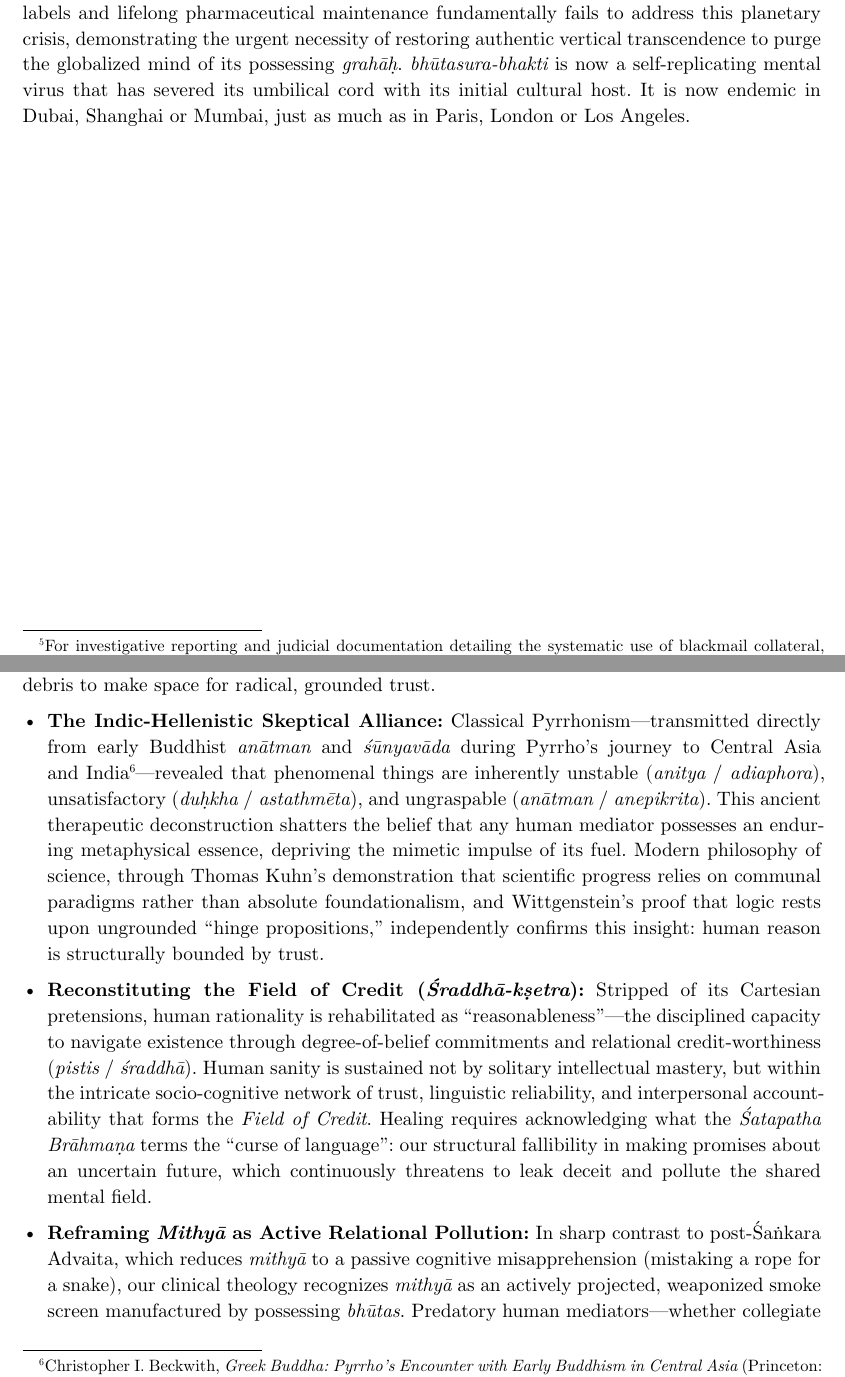
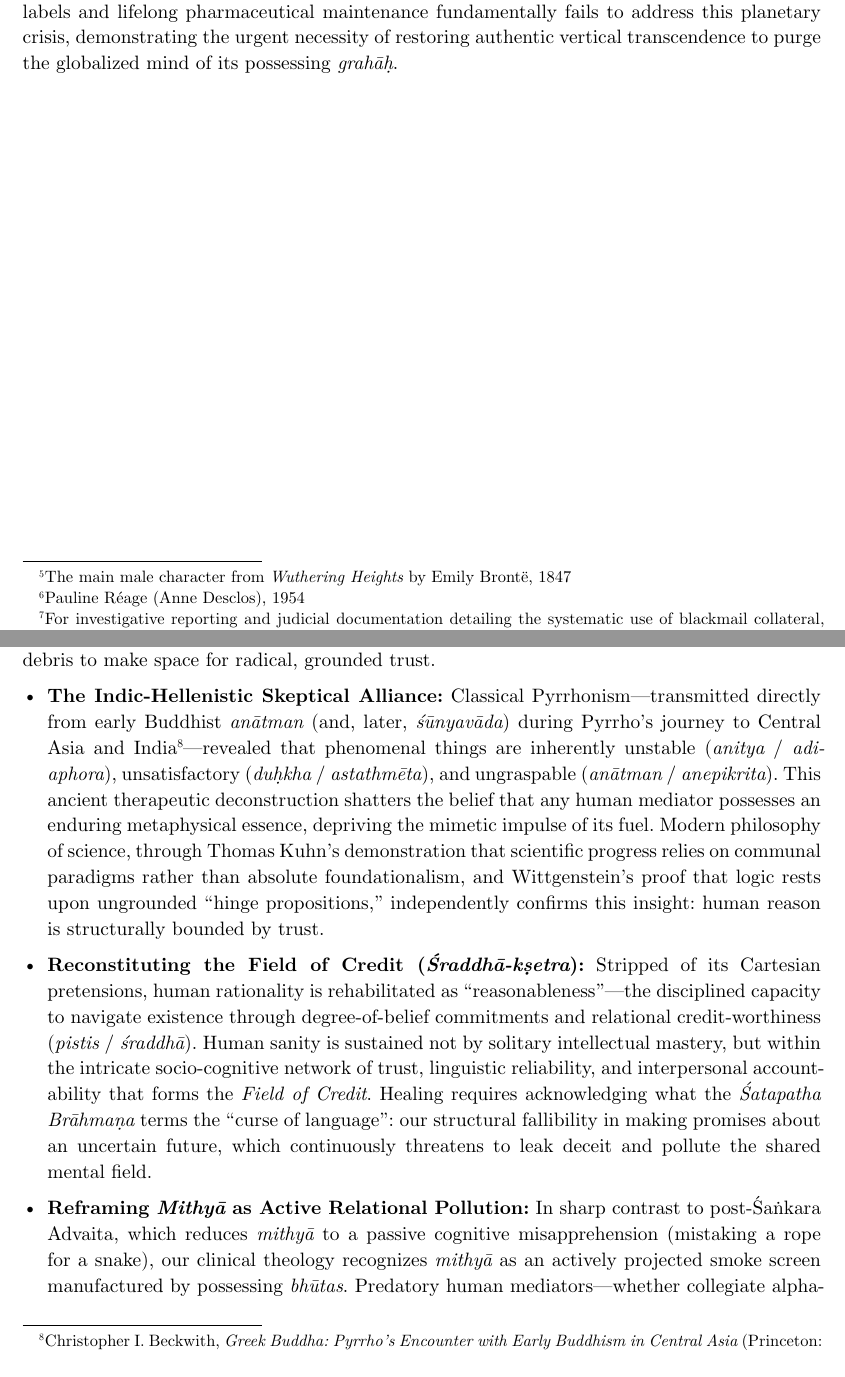
Before and after one commit to fi11222/PhD-Proposals, a Typst document (PhD proposal - Mysore.typ): two parts of pages 9 and 12 of 17, joined at a grey line, cut so that both start at the same text. Compiled offline with Typst 0.15.

Commit message:
Review 2 (4.3 to end)

```diff
--- a/PhD proposal - Mysore.typ
+++ b/PhD proposal - Mysore.typ
@@ -167,3 +167,4 @@ Analyzed through the dual-sovereignty framework of _McThelema_, this collegiate
 
 === Terminal Girardian Decay and the Global Bhūtāsura Contagion:\ Synthesis of McThelema Chapter 10
 
+As documented across Chapter 10 of _McThelema_, the collapse of vertical transcendence in the post-Christian world did not inaugurate an era of autonomous human freedom; instead, it triggered an inexorable, three-stage societal pathology of metaphysical desire. Modernity initially erected a pantheon of "positive" secular idols operating in the stable sphere of external mediation ("the red"): the Sublime Artist, the Revolutionary Redeemer, the Scientific Genius, and the Screen Celebrity. By the late twentieth century, however, the "Great Disappointment" set in as every one of these mediators suffered complete ontological bankruptcy upon closer inspection. Unable to abandon metaphysical longing yet refusing to submit to the transcendent Divine, the modern subject executed a perverse, masochistic deduction: if lawfulness and goodness are merely the marks of domesticated clerks, then sovereign autonomy can only be proven by cruelty, transgression, and the brazen violation of moral taboos. Society thus crossed into the terminal stage of mimetic decay: the sado-masochistic worship of the demonic master (_bourreau délicieux_), an arc vividly traced in Western literature from Byron and Heathcliff#footnote[The main male character from _Wuthering Heights_ by Emily Brontë, 1847] through the _Story of O_#footnote[Pauline Réage (Anne Desclos), 1954] to contemporary "Dark Romance" and elite predatory cults such as NXIVM and Jeffrey Epstein#footnote[For investigative reporting and judicial documentation detailing the systematic use of blackmail collateral, physical branding, and predatory grooming within these elite and upper-middle-class formations, see Barry Meier, "Inside a Secretive Group Where Women Are Branded," _The New York Times_ (October 17, 2017); Sarah Edmondson, _Scarred: The True Story of How I Escaped NXIVM, the Cult That Bound My Life_ (New York: Chronicle Prism, 2019); Vicky Ward, "The Talented Mr. Epstein," _Vanity Fair_ (March 2003); and Evgeny Morozov, "The Epstein Ideology," _The New Republic_ (2019).].
@@ -171,5 +171,5 @@ As documented across Chapter 10 of _McThelema_, the collapse of vertical transce
 
-Crucially, it is a grave clinical error to dismiss this epidemic of masochistic _bhūtonmāda_ and _bhūtasura-bhakti_ as an isolated pathology confined to the Western cultural sphere. Powered by global digital infrastructure, streaming media, algorithmically accelerated social networks, and Westernized educational curricula, these pathogenic cultural memes have detached from their geographic origins to become an autonomously self-replicating global contagion. Across urban India and other rapidly modernizing societies, upper-middle-class youth who have abandoned traditional transcendent anchors are succumbing to the exact same mimetic pathologies: acute narcissistic inflation (_Deva-graha_), sado-masochistic relational dynamics, compulsive self-harm, and severe affective volatility. Contemporary psychiatry's reliance on superficial behavioral labels and lifelong pharmaceutical maintenance fundamentally fails to address this planetary crisis, demonstrating the urgent necessity of restoring authentic vertical transcendence to purge the globalized mind of its possessing _grahāḥ_. _bhūtasura-bhakti_ is now a self-replicating mental virus that has severed its umbilical cord with its initial cultural host. It is now endemic in Dubai, Shanghai or Mumbai, just as much as in Paris, London or Los Angeles.
+Crucially, it is a grave clinical error to dismiss this epidemic of masochistic _bhūtonmāda_ and _bhūtasura-bhakti_ as an isolated pathology confined to the Western cultural sphere. Powered by global digital infrastructure, streaming media, algorithmically accelerated social networks, and Westernized educational curricula, these pathogenic cultural memes have detached from their geographic origins to become an autonomously self-replicating global contagion. Across urban India and other rapidly modernizing societies, upper-middle-class youth who have abandoned traditional transcendent anchors are succumbing to the exact same mimetic pathologies: acute narcissistic inflation (_Deva-graha_), sado-masochistic relational dynamics, compulsive self-harm, and severe affective volatility. Contemporary psychiatry's reliance on superficial behavioral labels and lifelong pharmaceutical maintenance fundamentally fails to address this planetary crisis, demonstrating the urgent necessity of restoring authentic vertical transcendence to purge the globalized mind of its possessing _grahāḥ_.
 
 #pagebreak()
 
@@ -226,11 +226,11 @@ _Pāramātmika Cikitsā_ is the name given to the Ayurvedic _Bhūtavidyā_-align
 
 The intellectual prerequisite for therapeutic intervention in _Pāramātmika Cikitsā_ is the systematic demolition of human cognitive pride—what we diagnose clinically as "competence onanism." Drawing upon the skeptical roots shared across early Buddhism, Pyrrhonism, the later Ludwig Wittgenstein, and Thomas Kuhn, _Śraddhāvāda Vedānta_ demonstrates that autonomous human reason cannot achieve unmediated metaphysical certainty (_gnōsis_ or speculative _jñāna_). Sickness arises when the finite intellect attempts to ground its own existence, generating baroque illusions of self-sufficiency that leave the mind defenseless against mimetic colonization. True cognitive health begins with the skeptical suspension of judgment (_epochē_), clearing away the speculative debris to make space for radical, grounded trust.
 
-- *The Indic-Hellenistic Skeptical Alliance:* Classical Pyrrhonism—transmitted directly from early Buddhist _anātman_ and _śūnyavāda_ during Pyrrho's journey to Central Asia and India#footnote[Christopher I. Beckwith, _Greek Buddha: Pyrrho's Encounter with Early Buddhism in Central Asia_ (Princeton: Princeton University Press, 2015), pp. 17–59. Beckwith demonstrates that the foundational summary of Pyrrho's thought recorded by Timon of Phlius and preserved by Aristocles of Messene (Eusebius, _Praeparatio Evangelica_ 14.18.1–5) represents an exact Greek calque of the Buddhist Three Characteristics of Existence (_trilakṣaṇa_): _adiaphora_ (_anitya_), _astathmēta_ (_duḥkha_), and _anepikrita_ (_anātman_).]—revealed that phenomenal things are inherently unstable (_anitya_ / _adiaphora_), unsatisfactory (_duḥkha_ / _astathmēta_), and ungraspable (_anātman_ / _anepikrita_). This ancient therapeutic deconstruction shatters the belief that any human mediator possesses an enduring metaphysical essence, depriving the mimetic impulse of its fuel. Modern philosophy of science, through Thomas Kuhn's demonstration that scientific progress relies on communal paradigms rather than absolute foundationalism, and Wittgenstein's proof that logic rests upon ungrounded "hinge propositions," independently confirms this insight: human reason is structurally bounded by trust.
+- *The Indic-Hellenistic Skeptical Alliance:* Classical Pyrrhonism—transmitted directly from early Buddhist _anātman_ (and, later, _śūnyavāda_) during Pyrrho's journey to Central Asia and India#footnote[Christopher I. Beckwith, _Greek Buddha: Pyrrho's Encounter with Early Buddhism in Central Asia_ (Princeton: Princeton University Press, 2015), pp. 17–59. Beckwith demonstrates that the foundational summary of Pyrrho's thought recorded by Timon of Phlius and preserved by Aristocles of Messene (Eusebius, _Praeparatio Evangelica_ 14.18.1–5) represents an exact Greek calque of the Buddhist Three Characteristics of Existence (_trilakṣaṇa_): _adiaphora_ (_anitya_), _astathmēta_ (_duḥkha_), and _anepikrita_ (_anātman_).]—revealed that phenomenal things are inherently unstable (_anitya_ / _adiaphora_), unsatisfactory (_duḥkha_ / _astathmēta_), and ungraspable (_anātman_ / _anepikrita_). This ancient therapeutic deconstruction shatters the belief that any human mediator possesses an enduring metaphysical essence, depriving the mimetic impulse of its fuel. Modern philosophy of science, through Thomas Kuhn's demonstration that scientific progress relies on communal paradigms rather than absolute foundationalism, and Wittgenstein's proof that logic rests upon ungrounded "hinge propositions," independently confirms this insight: human reason is structurally bounded by trust.
 
 - *Reconstituting the Field of Credit (_Śraddhā-kṣetra_):* Stripped of its Cartesian pretensions, human rationality is rehabilitated as "reasonableness"—the disciplined capacity to navigate existence through degree-of-belief commitments and relational credit-worthiness (_pistis_ / _śraddhā_). Human sanity is sustained not by solitary intellectual mastery, but within the intricate socio-cognitive network of trust, linguistic reliability, and interpersonal accountability that forms the _Field of Credit_. Healing requires acknowledging what the _Śatapatha Brāhmaṇa_ terms the "curse of language": our structural fallibility in making promises about an uncertain future, which continuously threatens to leak deceit and pollute the shared mental field.
 
-- *Reframing _Mithyā_ as Active Relational Pollution:* In sharp contrast to post-Śaṅkara Advaita, which reduces _mithyā_ to a passive cognitive misapprehension (mistaking a rope for a snake), our clinical theology recognizes _mithyā_ as an actively projected, weaponized smoke screen manufactured by possessing _bhūtas_. Predatory human mediators—whether collegiate alpha-males, narcissistic cult leaders, or tyrannical social cliques—generate fraudulent claims of sovereign autonomy to manipulate their victims' executive faculties (_buddhi_). In clinical reality, this pollution manifests as severe relational gaslighting and narcissistic disorientation, which can only be neutralized by cutting away horizontal idols and anchoring trust in an unmanipulable, transcendent reality.
+- *Reframing _Mithyā_ as Active Relational Pollution:* In sharp contrast to post-Śaṅkara Advaita, which reduces _mithyā_ to a passive cognitive misapprehension (mistaking a rope for a snake), our clinical theology recognizes _mithyā_ as an actively projected smoke screen manufactured by possessing _bhūtas_. Predatory human mediators—whether collegiate alpha-males, narcissistic cult leaders, or tyrannical social cliques—generate fraudulent claims of sovereign autonomy to manipulate their victims' executive faculties (_buddhi_). In clinical reality, this pollution manifests as severe relational gaslighting and narcissistic disorientation, which can only be neutralized by cutting away horizontal idols and anchoring trust in an unmanipulable, transcendent reality.
 
 == Clinical Mechanics of _Pāramātmika Cikitsā's_ Binitarian Heuristic
 
```
Also changed, not shown: PhD proposal - Mysore.typ (7 more changed lines).
